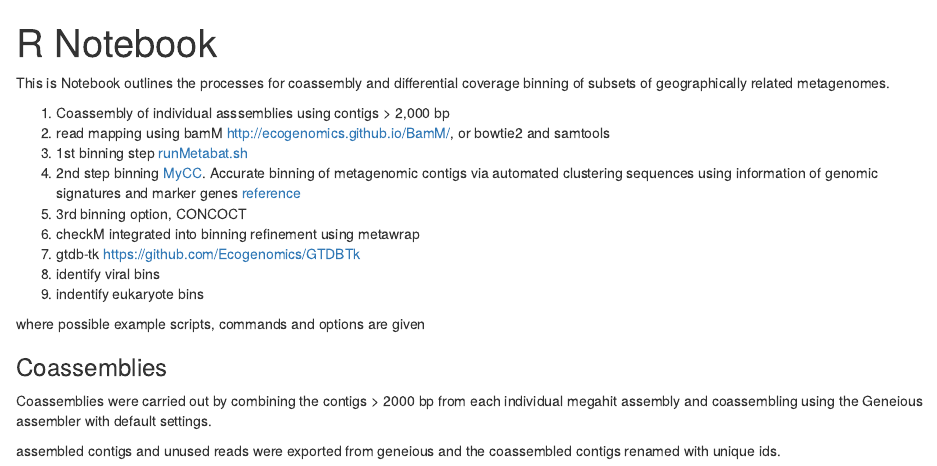
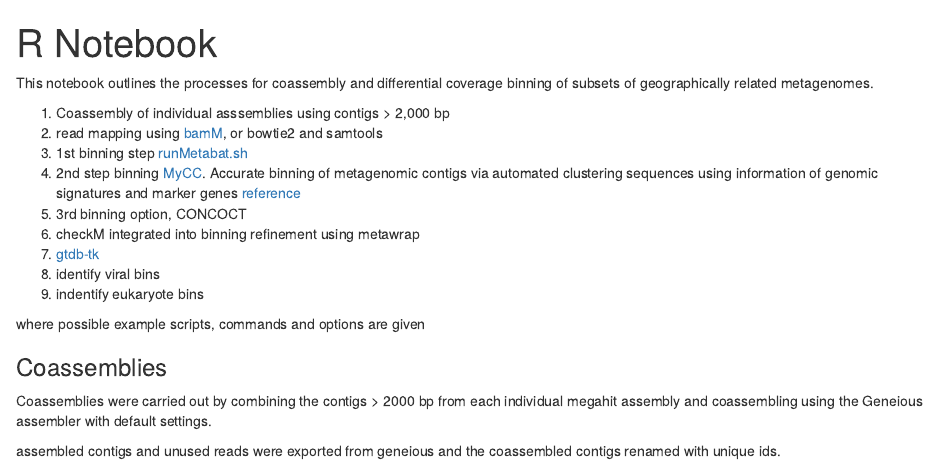
Before and after one commit to martinostrowski/AMP, an R Markdown document (coassembly/binning_overview.Rmd): the page in a window 1100 px wide, from its top. Rendered offline with R 4.5, knitr and Pandoc, with nearby package versions.

Commit message:
Update binning_overview.Rmd

```diff
--- a/coassembly/binning_overview.Rmd
+++ b/coassembly/binning_overview.Rmd
@@ -3,15 +3,15 @@ title: "R Notebook"
 output: html_notebook
 ---
 
-This is Notebook outlines the processes for coassembly and differential coverage binning of subsets of geographically related metagenomes.
+This notebook outlines the processes for coassembly and differential coverage binning of subsets of geographically related metagenomes.
 
 1. Coassembly of individual asssemblies using contigs > 2,000 bp
-2. read mapping using bamM <http://ecogenomics.github.io/BamM/>, or bowtie2 and samtools
+2. read mapping using [bamM](http://ecogenomics.github.io/BamM/), or bowtie2 and samtools
 3. 1st binning step [runMetabat.sh](https://bitbucket.org/berkeleylab/metabat)
 4. 2nd step binning [MyCC](https://sourceforge.net/projects/sb2nhri/files/MyCC/). Accurate binning of metagenomic contigs via automated clustering sequences using information of genomic signatures and marker genes [reference](https://www.nature.com/articles/srep24175)
 5. 3rd binning option, CONCOCT
 6. checkM integrated into binning refinement using metawrap
-7. gtdb-tk <https://github.com/Ecogenomics/GTDBTk>
+7. [gtdb-tk](https://github.com/Ecogenomics/GTDBTk)
 8. identify viral bins
 9. indentify eukaryote bins
 
```
